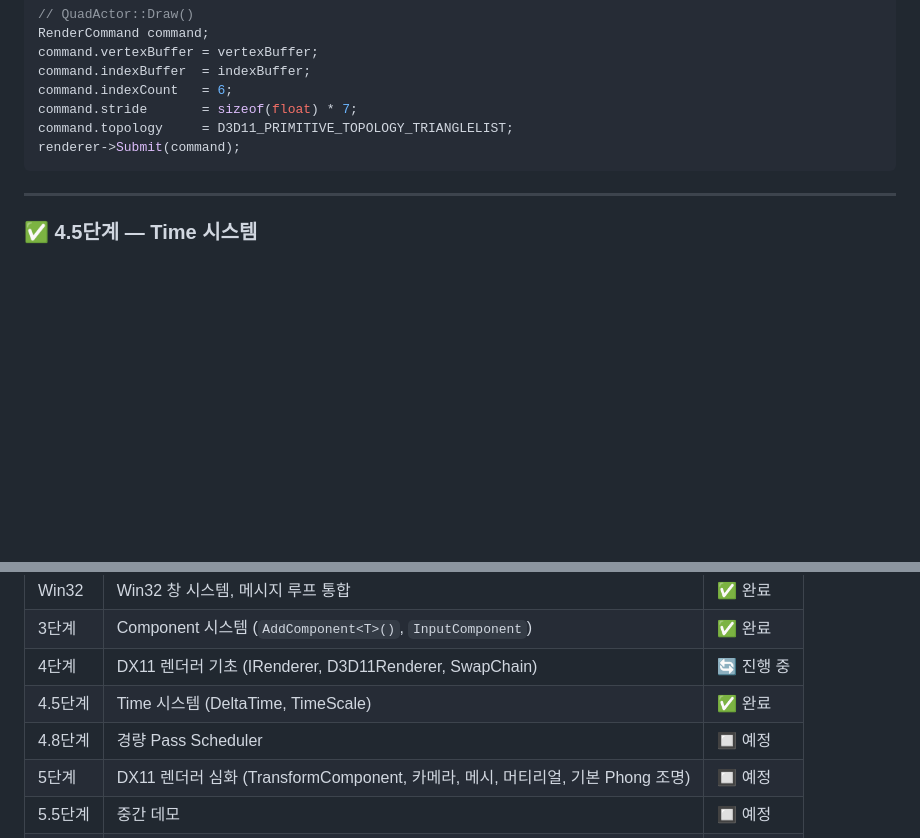
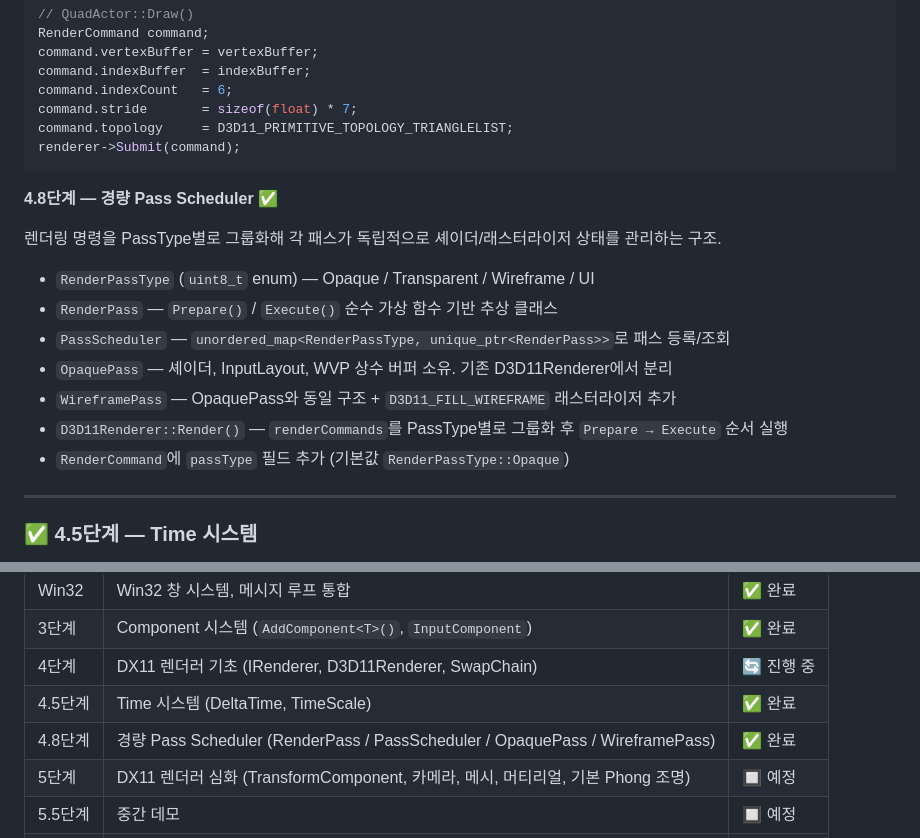
Before and after one commit to yj9809/MiniEngine, a Markdown page: README.md, 2 parts joined by grey strips. Drawn GitHub-style; blank space fills up the shorter version.

Commit message:
README — 4.8단계 Pass Scheduler 완료 반영
Co-Authored-By: Claude Sonnet 4.6 <noreply@anthropic.com>

````diff
--- a/README.md
+++ b/README.md
@@ -489,6 +489,18 @@ command.topology     = D3D11_PRIMITIVE_TOPOLOGY_TRIANGLELIST;
 renderer->Submit(command);
 ```
 
+**4.8단계 — 경량 Pass Scheduler** ✅
+
+렌더링 명령을 PassType별로 그룹화해 각 패스가 독립적으로 셰이더/래스터라이저 상태를 관리하는 구조.
+
+- `RenderPassType` (`uint8_t` enum) — Opaque / Transparent / Wireframe / UI
+- `RenderPass` — `Prepare()` / `Execute()` 순수 가상 함수 기반 추상 클래스
+- `PassScheduler` — `unordered_map<RenderPassType, unique_ptr<RenderPass>>`로 패스 등록/조회
+- `OpaquePass` — 셰이더, InputLayout, WVP 상수 버퍼 소유. 기존 D3D11Renderer에서 분리
+- `WireframePass` — OpaquePass와 동일 구조 + `D3D11_FILL_WIREFRAME` 래스터라이저 추가
+- `D3D11Renderer::Render()` — `renderCommands`를 PassType별로 그룹화 후 `Prepare → Execute` 순서 실행
+- `RenderCommand`에 `passType` 필드 추가 (기본값 `RenderPassType::Opaque`)
+
 ---
 
 ### ✅ 4.5단계 — Time 시스템
@@ -611,7 +623,7 @@ void CollisionSystem::UnRegister(Collider* collider)
 | 3단계 | Component 시스템 (`AddComponent<T>()`, `InputComponent`) | ✅ 완료 |
 | 4단계 | DX11 렌더러 기초 (IRenderer, D3D11Renderer, SwapChain) | 🔄 진행 중 |
 | 4.5단계 | Time 시스템 (DeltaTime, TimeScale) | ✅ 완료 |
-| 4.8단계 | 경량 Pass Scheduler | 🔲 예정 |
+| 4.8단계 | 경량 Pass Scheduler (RenderPass / PassScheduler / OpaquePass / WireframePass) | ✅ 완료 |
 | 5단계 | DX11 렌더러 심화 (TransformComponent, 카메라, 메시, 머티리얼, 기본 Phong 조명) | 🔲 예정 |
 | 5.5단계 | 중간 데모 | 🔲 예정 |
 | 6단계 | Deferred Rendering | 🔲 예정 |
````
